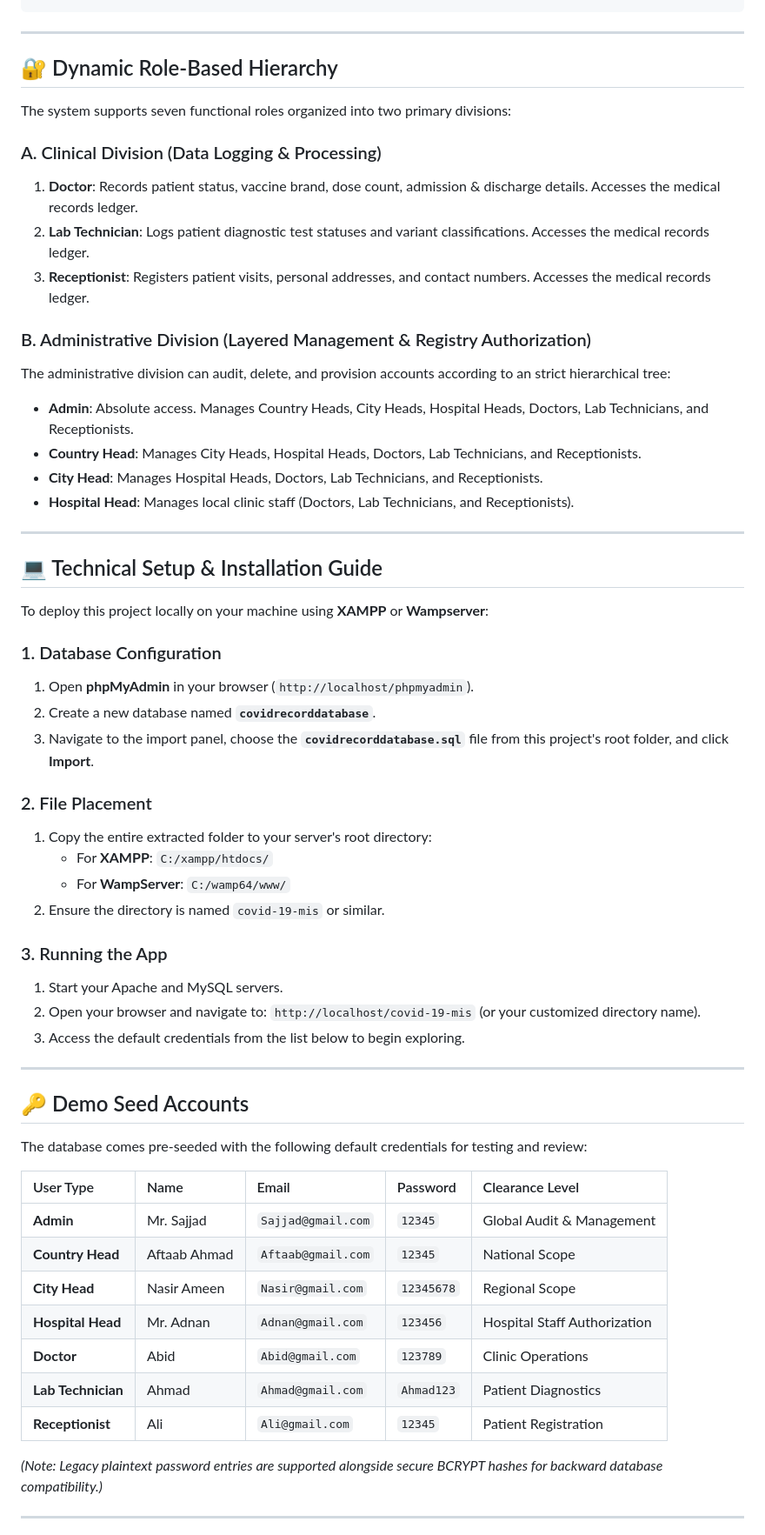
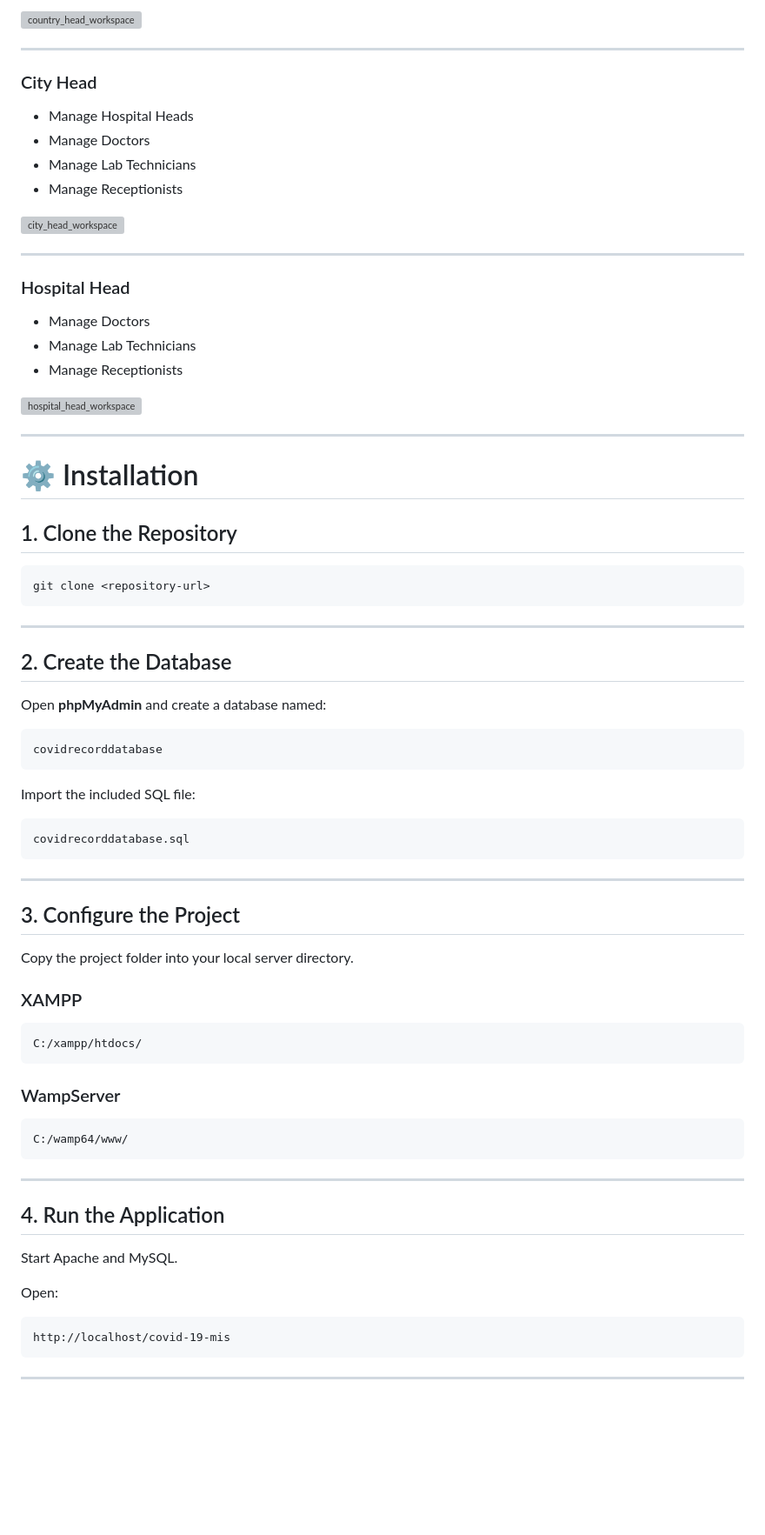
Before and after one commit to Fazal5172/COVID-19-MIS, a Markdown page: README.md, the part around one of its changes. Shown at 87% size. GitHub-like rendering; blank space fills up the shorter version; grey boxes are pictures that could not be loaded.

````diff
--- a/README.md
+++ b/README.md
@@ -42,61 +143,81 @@ The project follows a neat, professional layout separating views, configurations
+![country\_head\_workspace](docs/screenshots/country_head_workspace.png)
+
+---
+
+### City Head
+
+* Manage Hospital Heads
+* Manage Doctors
+* Manage Lab Technicians
+* Manage Receptionists
+
+![city\_head\_workspace](docs/screenshots/city_head_workspace.png)
+
+---
+
+### Hospital Head
+
+* Manage Doctors
+* Manage Lab Technicians
+* Manage Receptionists
+
+![hospital\_head\_workspace](docs/screenshots/hospital_head_workspace.png)
+
+---
+
+# ⚙️ Installation
+
+## 1. Clone the Repository
+
+```bash
+git clone <repository-url>
 ```
 
 ---
 
-## 🔐 Dynamic Role-Based Hierarchy
-The system supports seven functional roles organized into two primary divisions:
+## 2. Create the Database
 
-### A. Clinical Division (Data Logging & Processing)
-1.  **Doctor**: Records patient status, vaccine brand, dose count, admission & discharge details. Accesses the medical records ledger.
-2.  **Lab Technician**: Logs patient diagnostic test statuses and variant classifications. Accesses the medical records ledger.
-3.  **Receptionist**: Registers patient visits, personal addresses, and contact numbers. Accesses the medical records ledger.
+Open **phpMyAdmin** and create a database named:
 
-### B. Administrative Division (Layered Management & Registry Authorization)
-The administrative division can audit, delete, and provision accounts according to an strict hierarchical tree:
-*   **Admin**: Absolute access. Manages Country Heads, City Heads, Hospital Heads, Doctors, Lab Technicians, and Receptionists.
-*   **Country Head**: Manages City Heads, Hospital Heads, Doctors, Lab Technicians, and Receptionists.
-*   **City Head**: Manages Hospital Heads, Doctors, Lab Technicians, and Receptionists.
-*   **Hospital Head**: Manages local clinic staff (Doctors, Lab Technicians, and Receptionists).
+```
+covidrecorddatabase
+```
+
+Import the included SQL file:
+
+```
+covidrecorddatabase.sql
+```
 
 ---
 
-## 💻 Technical Setup & Installation Guide
+## 3. Configure the Project
 
-To deploy this project locally on your machine using **XAMPP** or **Wampserver**:
+Copy the project folder into your local server directory.
 
-### 1. Database Configuration
-1.  Open **phpMyAdmin** in your browser (`http://localhost/phpmyadmin`).
-2.  Create a new database named **`covidrecorddatabase`**.
-3.  Navigate to the import panel, choose the **`covidrecorddatabase.sql`** file from this project's root folder, and click **Import**.
+### XAMPP
 
-### 2. File Placement
-1.  Copy the entire extracted folder to your server's root directory:
-    *   For **XAMPP**: `C:/xampp/htdocs/`
-    *   For **WampServer**: `C:/wamp64/www/`
-2.  Ensure the directory is named `covid-19-mis` or similar.
+```
+C:/xampp/htdocs/
+```
 
-### 3. Running the App
-1.  Start your Apache and MySQL servers.
-2.  Open your browser and navigate to:
-    `http://localhost/covid-19-mis` (or your customized directory name).
-3.  Access the default credentials from the list below to begin exploring.
+### WampServer
+
+```
+C:/wamp64/www/
+```
 
 ---
 
-## 🔑 Demo Seed Accounts
-The database comes pre-seeded with the following default credentials for testing and review:
+## 4. Run the Application
 
-| User Type | Name | Email | Password | Clearance Level |
-| :--- | :--- | :--- | :--- | :--- |
-| **Admin** | Mr. Sajjad | `Sajjad@gmail.com` | `12345` | Global Audit & Management |
-| **Country Head** | Aftaab Ahmad | `Aftaab@gmail.com` | `12345` | National Scope |
-| **City Head** | Nasir Ameen | `Nasir@gmail.com` | `12345678` | Regional Scope |
-| **Hospital Head** | Mr. Adnan | `Adnan@gmail.com` | `123456` | Hospital Staff Authorization |
-| **Doctor** | Abid | `Abid@gmail.com` | `123789` | Clinic Operations |
-| **Lab Technician** | Ahmad | `Ahmad@gmail.com` | `Ahmad123` | Patient Diagnostics |
-| **Receptionist** | Ali | `Ali@gmail.com` | `12345` | Patient Registration |
+Start Apache and MySQL.
 
-*(Note: Legacy plaintext password entries are supported alongside secure BCRYPT hashes for backward database compatibility.)*
+Open:
+
+```
+http://localhost/covid-19-mis
+```
 
 ---
 
````
Also changed, not shown: other parts of README.md (+163 -36 lines).
